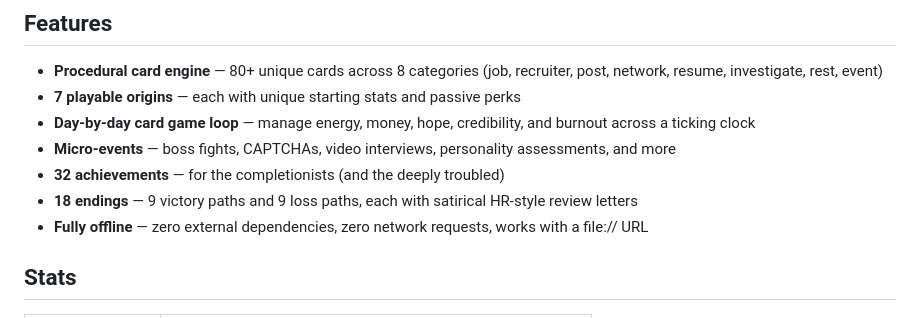
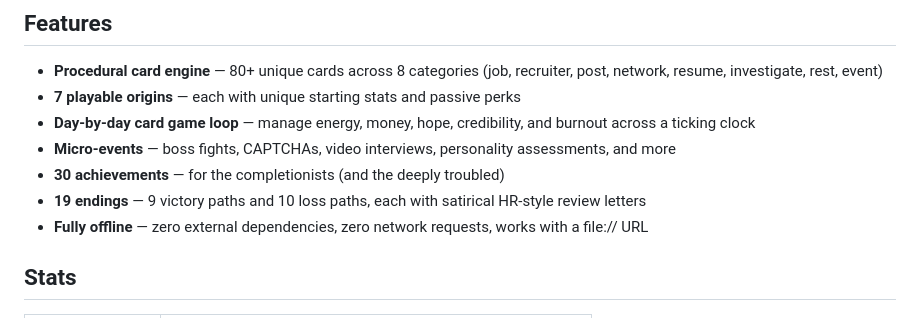
Before and after one commit to vmspionage/JustHireMeBro, a Markdown page: README.md, the part around one of its changes. Rendered like a GitHub page.

```diff
--- a/README.md
+++ b/README.md
@@ -17,8 +18,8 @@ Every run is different. Cards are drawn from weighted pools covering job posting
 - **7 playable origins** — each with unique starting stats and passive perks
 - **Day-by-day card game loop** — manage energy, money, hope, credibility, and burnout across a ticking clock
 - **Micro-events** — boss fights, CAPTCHAs, video interviews, personality assessments, and more
-- **32 achievements** — for the completionists (and the deeply troubled)
-- **18 endings** — 9 victory paths and 9 loss paths, each with satirical HR-style review letters
+- **30 achievements** — for the completionists (and the deeply troubled)
+- **19 endings** — 9 victory paths and 10 loss paths, each with satirical HR-style review letters
 - **Fully offline** — zero external dependencies, zero network requests, works with a file:// URL
 
 ## Stats
```
Also changed, not shown: other parts of README.md (+1 -0 lines).
